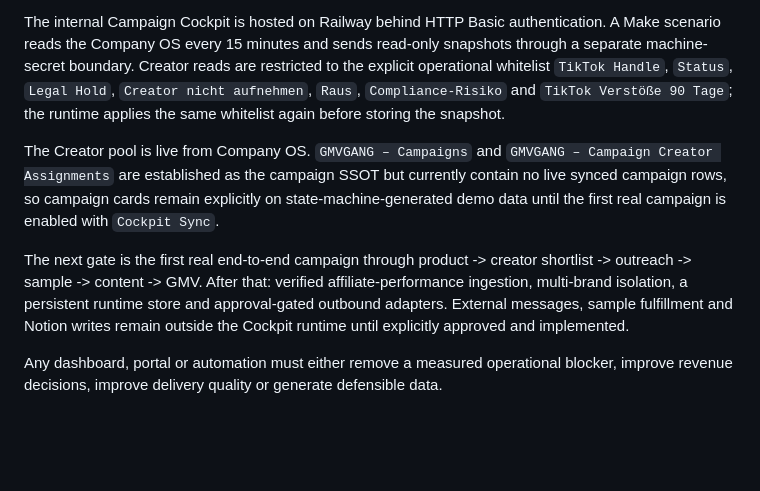
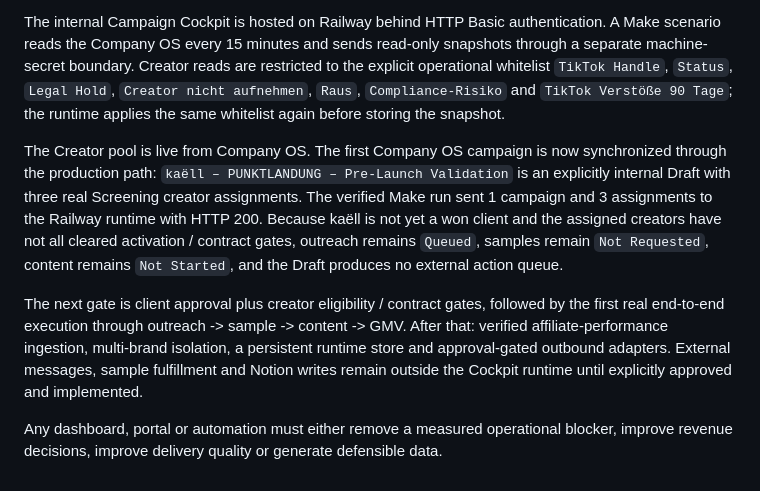
Before and after one commit to fabianmartens95-art/GMVGANG, a Markdown page: docs/PRODUCT-ROADMAP.md, the part around the change. Drawn GitHub-style; blank space fills up the shorter version.

Commit message:
docs: record first live Company OS campaign sync

```diff
--- a/docs/PRODUCT-ROADMAP.md
+++ b/docs/PRODUCT-ROADMAP.md
@@ -133,8 +133,8 @@ Phase 1 Revenue Core is implemented. Phase 2 now includes the creator graph, per
 
 The internal Campaign Cockpit is hosted on Railway behind HTTP Basic authentication. A Make scenario reads the Company OS every 15 minutes and sends read-only snapshots through a separate machine-secret boundary. Creator reads are restricted to the explicit operational whitelist `TikTok Handle`, `Status`, `Legal Hold`, `Creator nicht aufnehmen`, `Raus`, `Compliance-Risiko` and `TikTok Verstöße 90 Tage`; the runtime applies the same whitelist again before storing the snapshot.
 
-The Creator pool is live from Company OS. `GMVGANG – Campaigns` and `GMVGANG – Campaign Creator Assignments` are established as the campaign SSOT but currently contain no live synced campaign rows, so campaign cards remain explicitly on state-machine-generated demo data until the first real campaign is enabled with `Cockpit Sync`.
+The Creator pool is live from Company OS. The first Company OS campaign is now synchronized through the production path: `kaëll – PUNKTLANDUNG – Pre-Launch Validation` is an explicitly internal Draft with three real Screening creator assignments. The verified Make run sent 1 campaign and 3 assignments to the Railway runtime with HTTP 200. Because kaëll is not yet a won client and the assigned creators have not all cleared activation / contract gates, outreach remains `Queued`, samples remain `Not Requested`, content remains `Not Started`, and the Draft produces no external action queue.
 
-The next gate is the first real end-to-end campaign through product -> creator shortlist -> outreach -> sample -> content -> GMV. After that: verified affiliate-performance ingestion, multi-brand isolation, a persistent runtime store and approval-gated outbound adapters. External messages, sample fulfillment and Notion writes remain outside the Cockpit runtime until explicitly approved and implemented.
+The next gate is client approval plus creator eligibility / contract gates, followed by the first real end-to-end execution through outreach -> sample -> content -> GMV. After that: verified affiliate-performance ingestion, multi-brand isolation, a persistent runtime store and approval-gated outbound adapters. External messages, sample fulfillment and Notion writes remain outside the Cockpit runtime until explicitly approved and implemented.
 
 Any dashboard, portal or automation must either remove a measured operational blocker, improve revenue decisions, improve delivery quality or generate defensible data.
```
